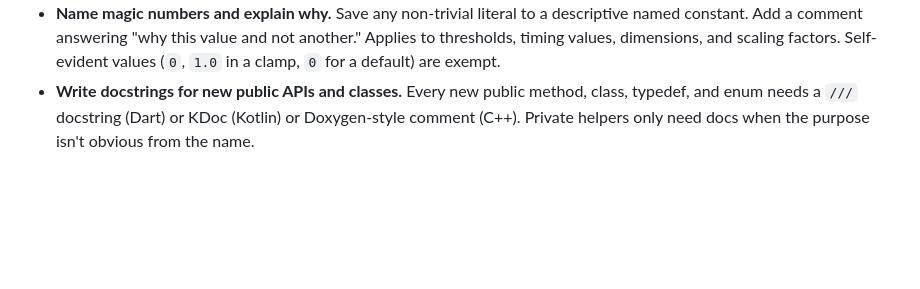
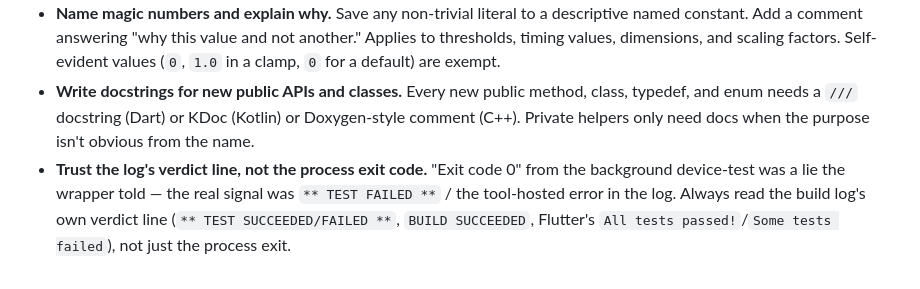
Before and after one commit to Shreeyak/camera2-flutter-demo, a Markdown page: CLAUDE.md, the part around the change. Drawn GitHub-style; blank space fills up the shorter version.

Commit message:
added new rule to calude.md

```diff
--- a/CLAUDE.md
+++ b/CLAUDE.md
@@ -103,3 +103,4 @@ Reference: `backgroundSuspend()`, `backgroundResume()`, `close()`. Never call `t
 - **Verify before claiming "doesn't exist."** Fields may be far from your edit site in a large file.
 - **Name magic numbers and explain why.** Save any non-trivial literal to a descriptive named constant. Add a comment answering "why this value and not another." Applies to thresholds, timing values, dimensions, and scaling factors. Self-evident values (`0`, `1.0` in a clamp, `0` for a default) are exempt.
 - **Write docstrings for new public APIs and classes.** Every new public method, class, typedef, and enum needs a `///` docstring (Dart) or KDoc (Kotlin) or Doxygen-style comment (C++). Private helpers only need docs when the purpose isn't obvious from the name.
+- **Trust the log's verdict line, not the process exit code.** "Exit code 0" from the background device-test was a lie the wrapper told — the real signal was `** TEST FAILED **` / the tool-hosted error in the log. Always read the build log's own verdict line (`** TEST SUCCEEDED/FAILED **`, `BUILD SUCCEEDED`, Flutter's `All tests passed!`/`Some tests failed`), not just the process exit.
```
